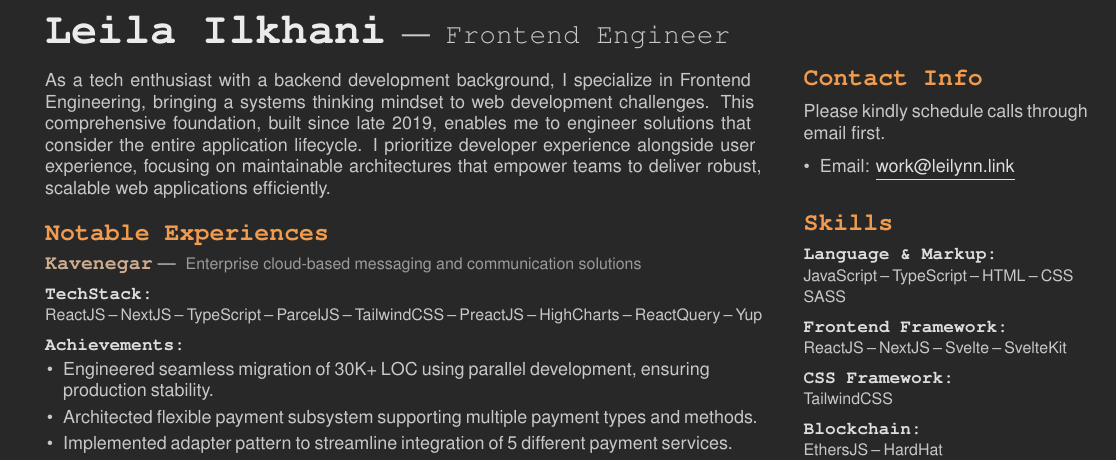
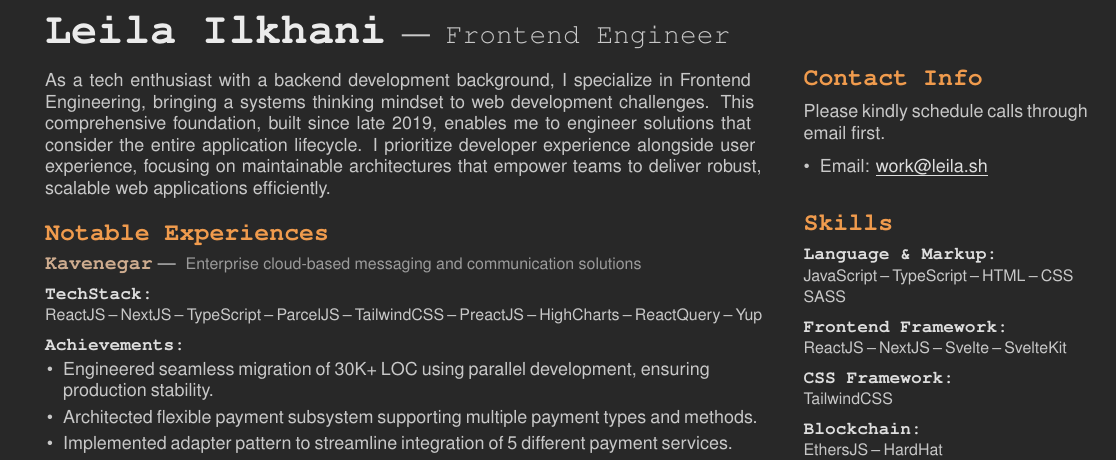
Before and after one commit to clonomaer/cv, a LaTeX document (frontend.tex): part of the page, cut so that both start at the same text. Compiled offline with pdfLaTeX.

Commit message:
Update email address

```diff
--- a/frontend.tex
+++ b/frontend.tex
@@ -2,7 +2,7 @@
 
 \def\fullName{Leila Ilkhani}
 \def\jobTitle{Frontend Engineer}
-\def\emailAddress{work@leilynn.link}
+\def\emailAddress{work@leila.sh}
 \def\phoneNumber{}
 \def\phoneNumberRaw{}
 \def\nativeLanguage{}
```
